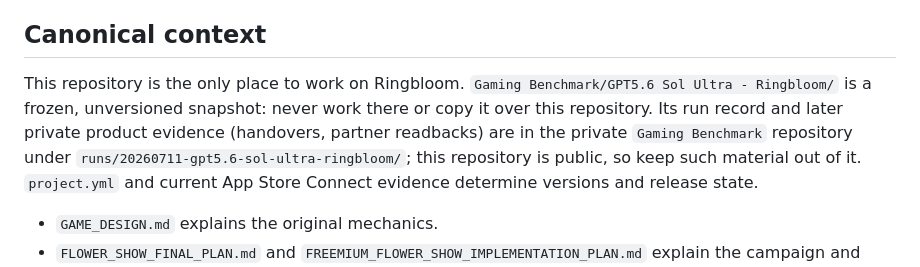
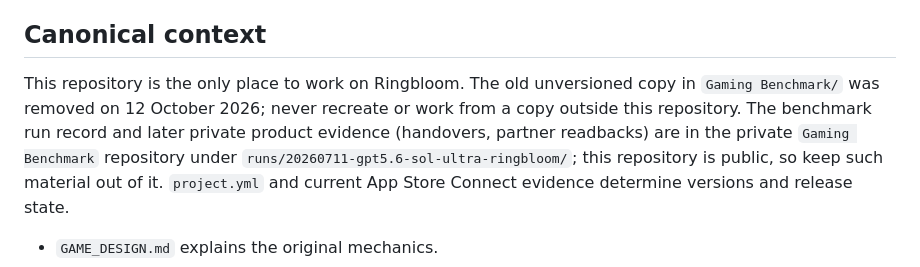
Before and after one commit to tom-murton/ringbloom, a Markdown page: AGENTS.md, the part around the change. Rendered like a GitHub page.

Commit message:
Note that the benchmark copy has been removed
Co-Authored-By: Claude Opus 5.5 <noreply@anthropic.com>

```diff
--- a/AGENTS.md
+++ b/AGENTS.md
@@ -15,10 +15,10 @@ suggestion will be built.
 
 ## Canonical context
 
-This repository is the only place to work on Ringbloom. `Gaming Benchmark/GPT5.6 Sol Ultra -
-Ringbloom/` is a frozen, unversioned snapshot: never work there or copy it over this
-repository. Its run record and later private product evidence (handovers, partner
-readbacks) are in the private `Gaming Benchmark` repository under
+This repository is the only place to work on Ringbloom. The old unversioned copy in
+`Gaming Benchmark/` was removed on 12 October 2026; never recreate or work from a copy
+outside this repository. The benchmark run record and later private product evidence
+(handovers, partner readbacks) are in the private `Gaming Benchmark` repository under
 `runs/20260711-gpt5.6-sol-ultra-ringbloom/`; this repository is public, so keep such
 material out of it. `project.yml` and current App Store Connect evidence determine
 versions and release state.
```
